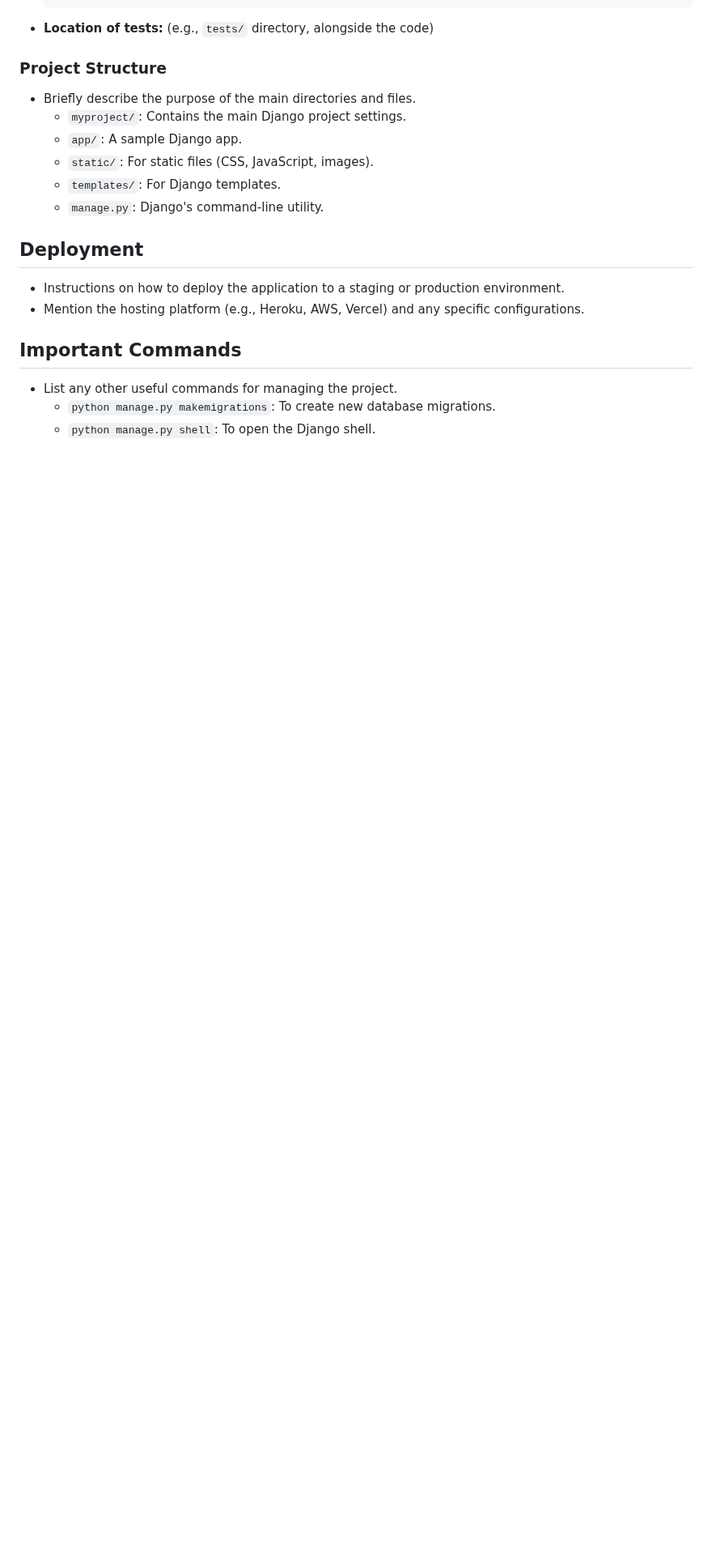
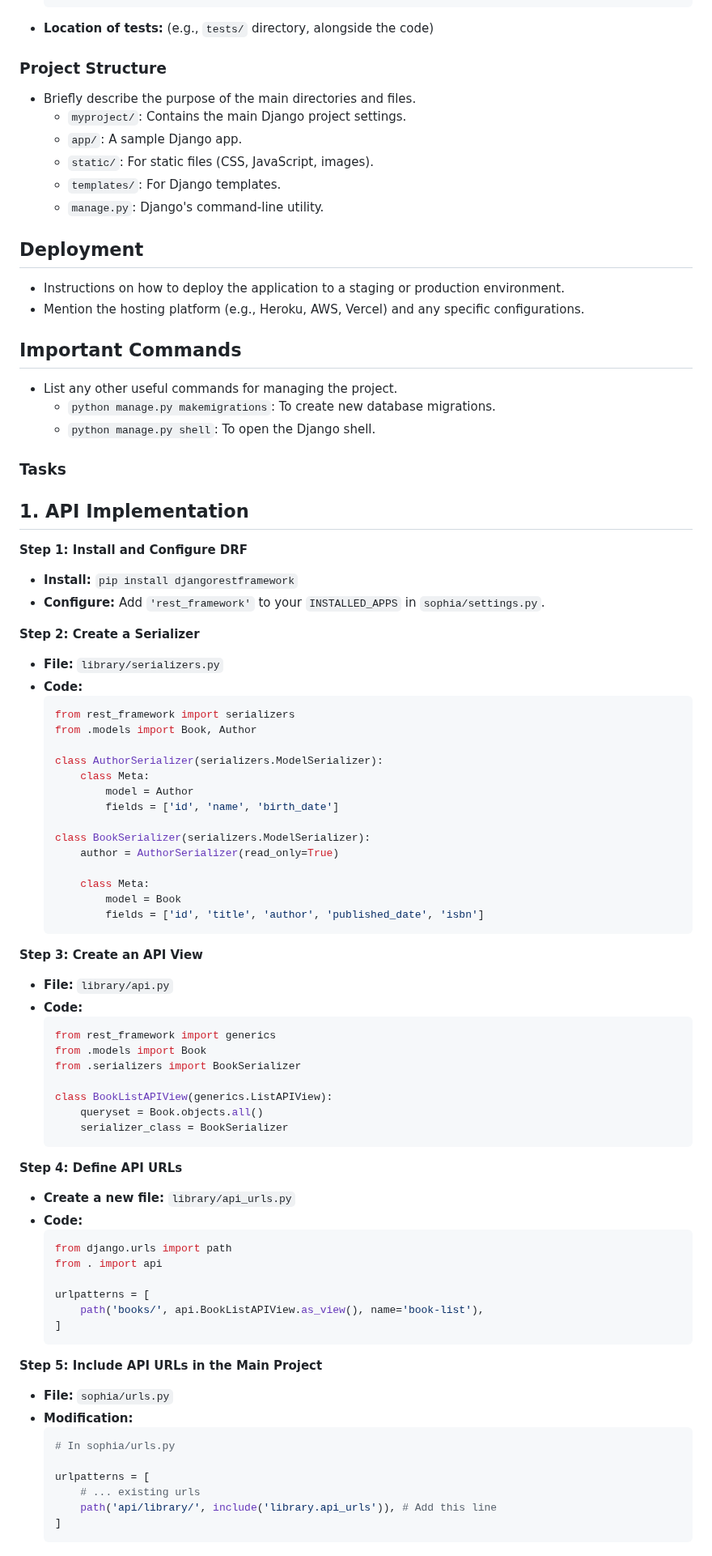
Before and after one commit to rafaelmuto/automatic-octo-happiness, a Markdown page: DjangoProject/GEMINI.md, the part around the change. Shown at 81% size. Drawn GitHub-style; blank space fills up the shorter version.

Commit message:
outlinig our tasks

````diff
--- a/DjangoProject/GEMINI.md
+++ b/DjangoProject/GEMINI.md
@@ -102,3 +102,73 @@ The main way you can interact with Sophia is through the web interface, running
 *   List any other useful commands for managing the project.
     *   `python manage.py makemigrations`: To create new database migrations.
     *   `python manage.py shell`: To open the Django shell.
+
+### Tasks
+
+## 1. API Implementation
+
+**Step 1: Install and Configure DRF**
+
+*   **Install:** `pip install djangorestframework`
+*   **Configure:** Add `'rest_framework'` to your `INSTALLED_APPS` in `sophia/settings.py`.
+
+**Step 2: Create a Serializer**
+
+*   **File:** `library/serializers.py`
+*   **Code:**
+    ```python
+    from rest_framework import serializers
+    from .models import Book, Author
+
+    class AuthorSerializer(serializers.ModelSerializer):
+        class Meta:
+            model = Author
+            fields = ['id', 'name', 'birth_date']
+
+    class BookSerializer(serializers.ModelSerializer):
+        author = AuthorSerializer(read_only=True)
+
+        class Meta:
+            model = Book
+            fields = ['id', 'title', 'author', 'published_date', 'isbn']
+    ```
+
+**Step 3: Create an API View**
+
+*   **File:** `library/api.py`
+*   **Code:**
+    ```python
+    from rest_framework import generics
+    from .models import Book
+    from .serializers import BookSerializer
+
+    class BookListAPIView(generics.ListAPIView):
+        queryset = Book.objects.all()
+        serializer_class = BookSerializer
+    ```
+
+**Step 4: Define API URLs**
+
+*   **Create a new file:** `library/api_urls.py`
+*   **Code:**
+    ```python
+    from django.urls import path
+    from . import api
+
+    urlpatterns = [
+        path('books/', api.BookListAPIView.as_view(), name='book-list'),
+    ]
+    ```
+
+**Step 5: Include API URLs in the Main Project**
+
+*   **File:** `sophia/urls.py`
+*   **Modification:**
+    ```python
+    # In sophia/urls.py
+
+    urlpatterns = [
+        # ... existing urls
+        path('api/library/', include('library.api_urls')), # Add this line
+    ]
+    ```
````
